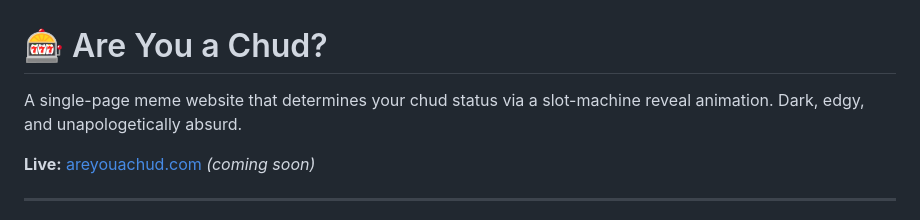
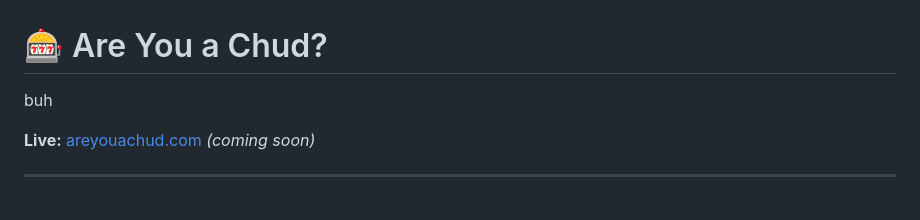
Before and after one commit to kyaniline/chud-web, a Markdown page: README.md, the part around the change. Drawn GitHub-style.

Commit message:
docs: update README description
Co-authored-by: Copilot <223556219+Copilot@users.noreply.github.com>

```diff
--- a/README.md
+++ b/README.md
@@ -1,6 +1,6 @@
 # 🎰 Are You a Chud?
 
-A single-page meme website that determines your chud status via a slot-machine reveal animation. Dark, edgy, and unapologetically absurd.
+buh
 
 **Live:** [areyouachud.com](https://areyouachud.com) *(coming soon)*
 
```
